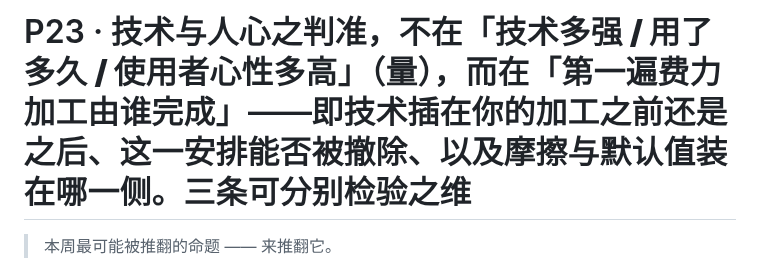
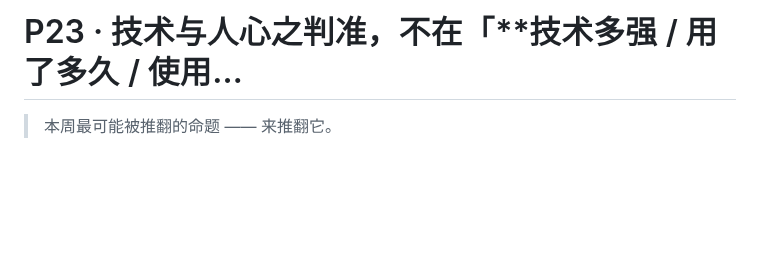
Before and after one commit to juesizhe/juesizhe, a Markdown page: cards/P23.md, the part around the change. GitHub-like rendering; blank space fills up the shorter version.

Commit message:
sync: 以本地为准更新 cards/P23.md

```diff
--- a/cards/P23.md
+++ b/cards/P23.md
@@ -1,4 +1,4 @@
-# P23 · 技术与人心之判准，不在「**技术多强 / 用了多久 / 使用者心性多高**」（量），而在「**第一遍费力加工由谁完成**」——即技术**插在你的加工之前还是之后**、这一安排**能否被撤除**、以及**摩擦与默认值装在哪一侧**。**三条可分别检验之维**
+# P23 · 技术与人心之判准，不在「**技术多强 / 用了多久 / 使用…
 
 > 本周最可能被推翻的命题 —— 来推翻它。
 
```
